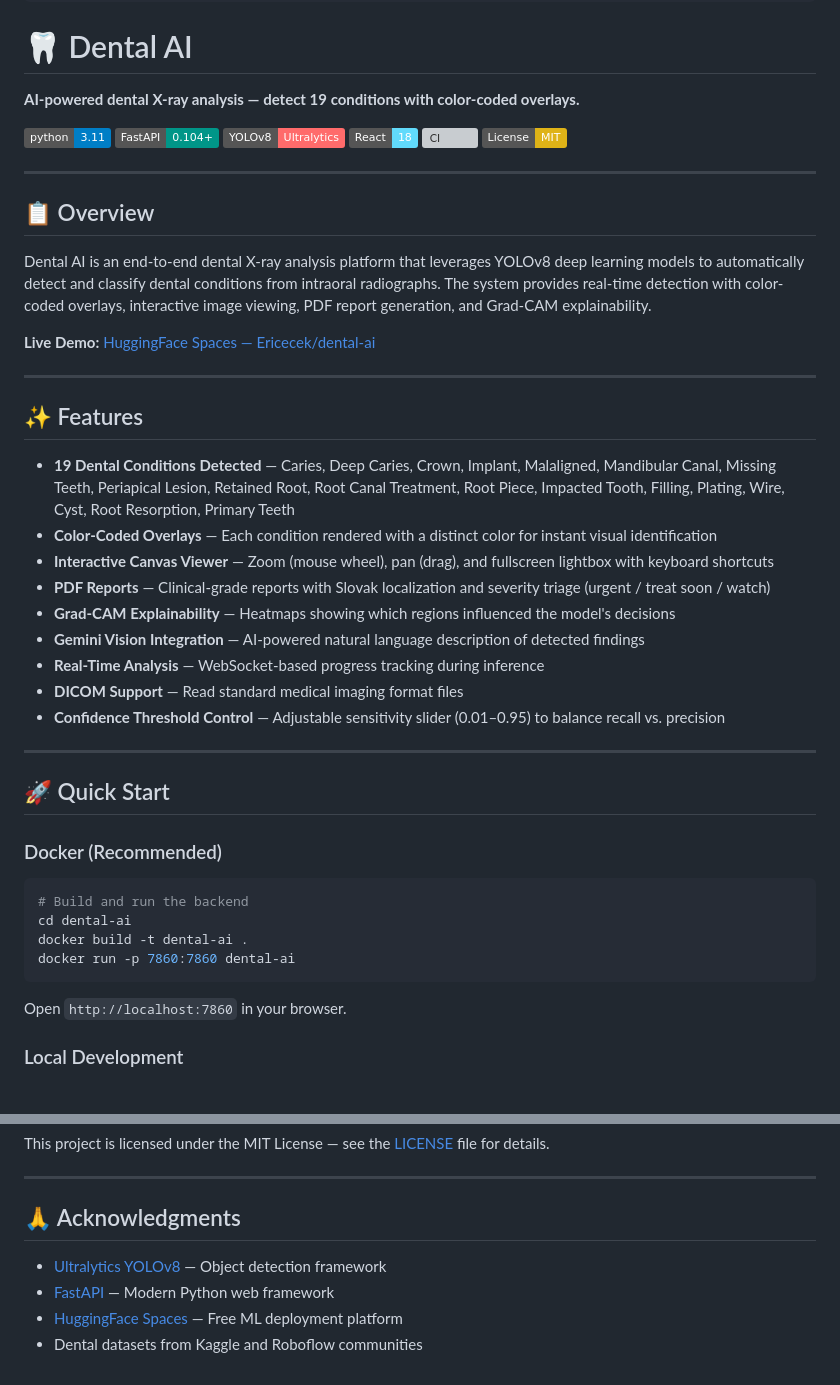
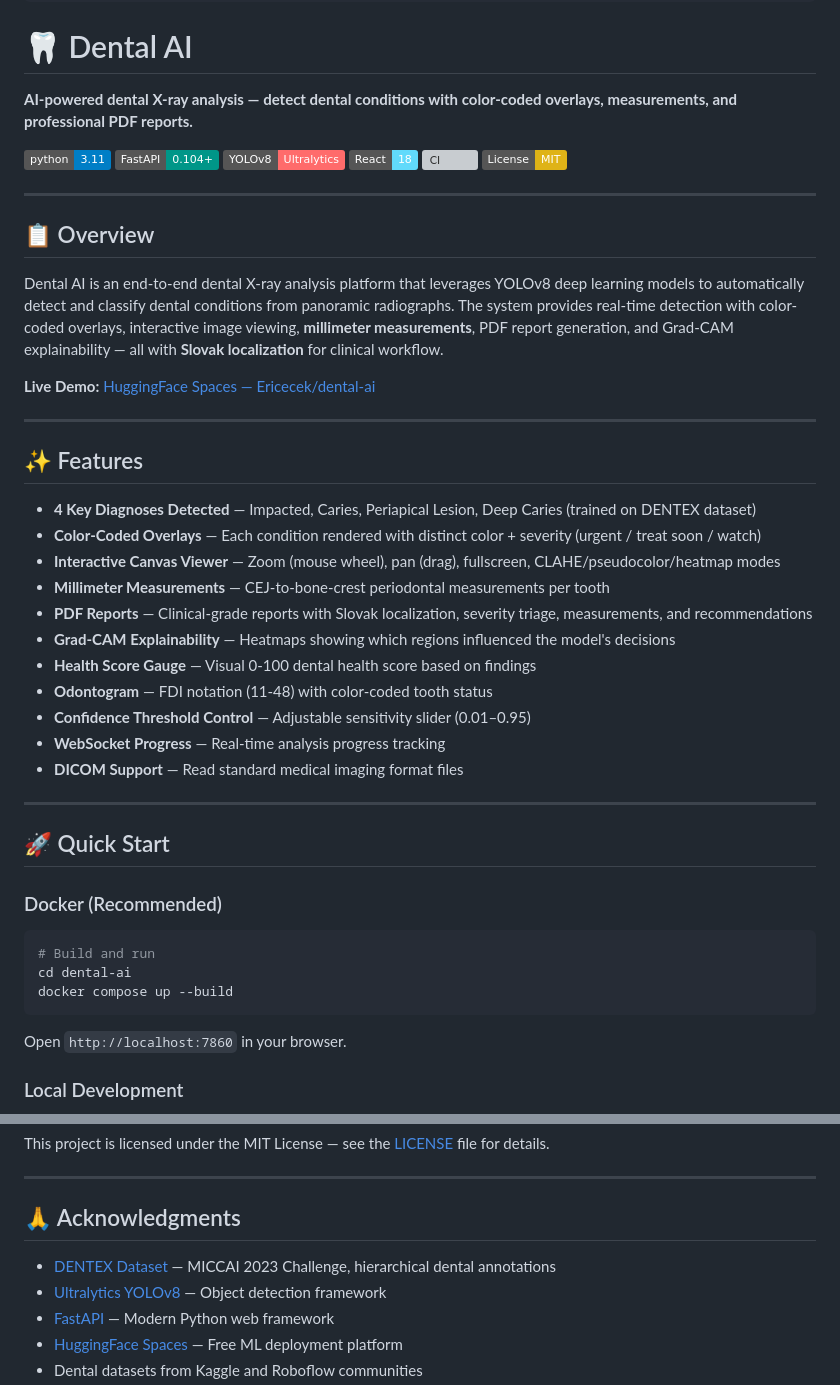
Before and after one commit to ericecek-code/dental-ai-fin, a Markdown page: README.md, 2 parts joined by grey strips. GitHub-like rendering; badges without logos; grey boxes are pictures that could not be loaded.

````diff
--- a/README.md
+++ b/README.md
@@ -16,7 +16,7 @@ tags:
 
 # 🦷 Dental AI
 
-**AI-powered dental X-ray analysis — detect 19 conditions with color-coded overlays.**
+**AI-powered dental X-ray analysis — detect dental conditions with color-coded overlays, measurements, and professional PDF reports.**
 
 [![Python 3.11](https://img.shields.io/badge/python-3.11-blue.svg)](https://www.python.org/downloads/release/python-311/)
 [![FastAPI](https://img.shields.io/badge/FastAPI-0.104+-009688.svg?logo=fastapi)](https://fastapi.tiangolo.com/)
@@ -29,7 +29,7 @@ tags:
 
 ## 📋 Overview
 
-Dental AI is an end-to-end dental X-ray analysis platform that leverages YOLOv8 deep learning models to automatically detect and classify dental conditions from intraoral radiographs. The system provides real-time detection with color-coded overlays, interactive image viewing, PDF report generation, and Grad-CAM explainability.
+Dental AI is an end-to-end dental X-ray analysis platform that leverages YOLOv8 deep learning models to automatically detect and classify dental conditions from panoramic radiographs. The system provides real-time detection with color-coded overlays, interactive image viewing, **millimeter measurements**, PDF report generation, and Grad-CAM explainability — all with **Slovak localization** for clinical workflow.
 
 **Live Demo:** [HuggingFace Spaces — Ericecek/dental-ai](https://huggingface.co/spaces/Ericecek/dental-ai)
 
@@ -37,15 +37,17 @@ Dental AI is an end-to-end dental X-ray analysis platform that leverages YOLOv8
 
 ## ✨ Features
 
-- **19 Dental Conditions Detected** — Caries, Deep Caries, Crown, Implant, Malaligned, Mandibular Canal, Missing Teeth, Periapical Lesion, Retained Root, Root Canal Treatment, Root Piece, Impacted Tooth, Filling, Plating, Wire, Cyst, Root Resorption, Primary Teeth
-- **Color-Coded Overlays** — Each condition rendered with a distinct color for instant visual identification
-- **Interactive Canvas Viewer** — Zoom (mouse wheel), pan (drag), and fullscreen lightbox with keyboard shortcuts
-- **PDF Reports** — Clinical-grade reports with Slovak localization and severity triage (urgent / treat soon / watch)
+- **4 Key Diagnoses Detected** — Impacted, Caries, Periapical Lesion, Deep Caries (trained on DENTEX dataset)
+- **Color-Coded Overlays** — Each condition rendered with distinct color + severity (urgent / treat soon / watch)
+- **Interactive Canvas Viewer** — Zoom (mouse wheel), pan (drag), fullscreen, CLAHE/pseudocolor/heatmap modes
+- **Millimeter Measurements** — CEJ-to-bone-crest periodontal measurements per tooth
+- **PDF Reports** — Clinical-grade reports with Slovak localization, severity triage, measurements, and recommendations
 - **Grad-CAM Explainability** — Heatmaps showing which regions influenced the model's decisions
-- **Gemini Vision Integration** — AI-powered natural language description of detected findings
-- **Real-Time Analysis** — WebSocket-based progress tracking during inference
+- **Health Score Gauge** — Visual 0-100 dental health score based on findings
+- **Odontogram** — FDI notation (11-48) with color-coded tooth status
+- **Confidence Threshold Control** — Adjustable sensitivity slider (0.01–0.95)
+- **WebSocket Progress** — Real-time analysis progress tracking
 - **DICOM Support** — Read standard medical imaging format files
-- **Confidence Threshold Control** — Adjustable sensitivity slider (0.01–0.95) to balance recall vs. precision
 
 ---
 
@@ -54,10 +56,9 @@ Dental AI is an end-to-end dental X-ray analysis platform that leverages YOLOv8
 ### Docker (Recommended)
 
 ```bash
-# Build and run the backend
+# Build and run
 cd dental-ai
-docker build -t dental-ai .
-docker run -p 7860:7860 dental-ai
+docker compose up --build
 ```
 
 Open `http://localhost:7860` in your browser.
@@ -351,6 +345,7 @@ This project is licensed under the MIT License — see the [LICENSE](LICENSE) fi
 
 ## 🙏 Acknowledgments
 
+- [DENTEX Dataset](https://huggingface.co/datasets/ibrahimhamamci/DENTEX) — MICCAI 2023 Challenge, hierarchical dental annotations
 - [Ultralytics YOLOv8](https://docs.ultralytics.com/) — Object detection framework
 - [FastAPI](https://fastapi.tiangolo.com/) — Modern Python web framework
 - [HuggingFace Spaces](https://huggingface.co/spaces) — Free ML deployment platform
````
Also changed, not shown: other parts of README.md (+70 -77 lines).
